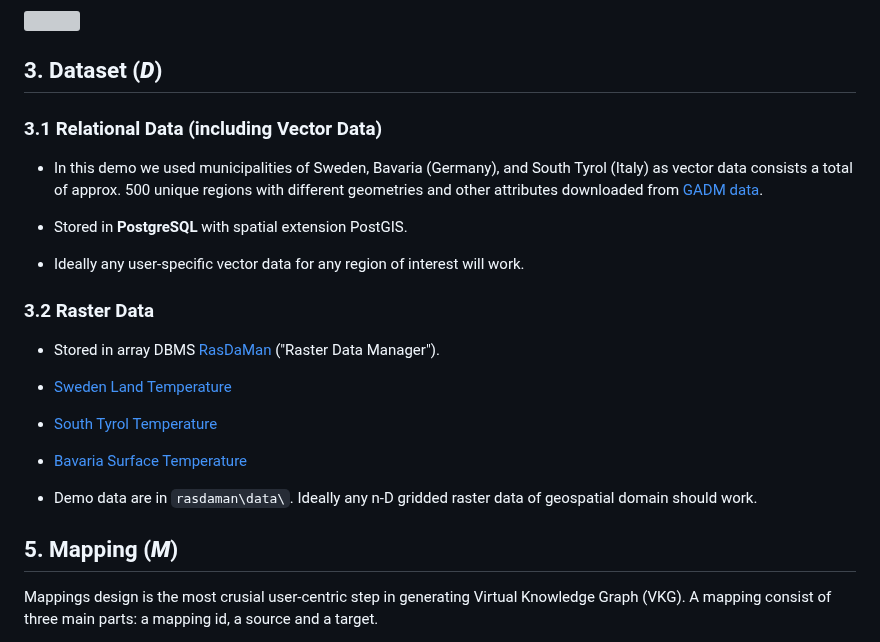
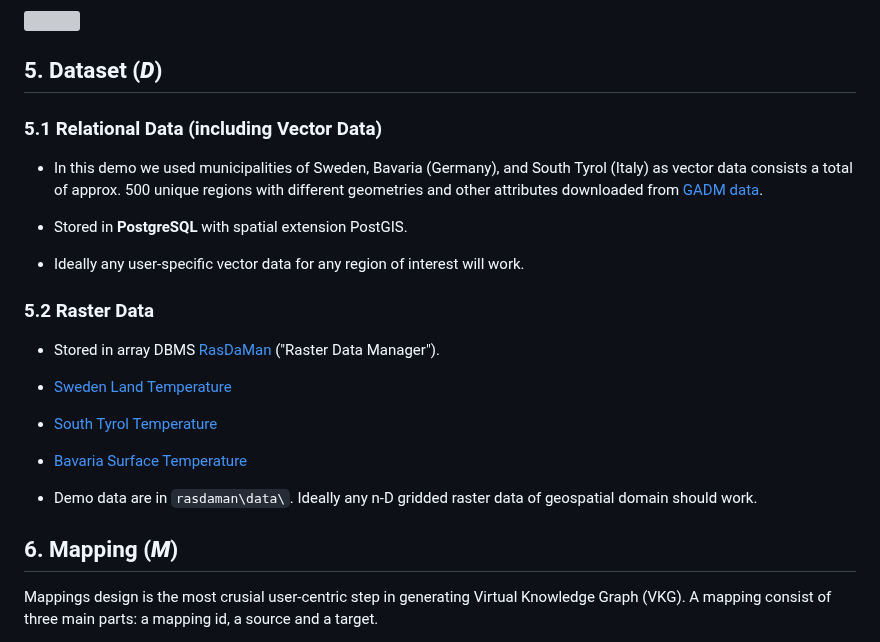
Before and after one commit to aghoshpro/OntoRaster, a Markdown page: README.md, the part around one of its changes. GitHub-like rendering; grey boxes are pictures that could not be loaded.

```diff
--- a/README.md
+++ b/README.md
@@ -77,16 +77,16 @@ with a set of example RasSPARQL queries.
 <img src="diagrams/RasterOntology.png"/>
 
 
-## 3. Dataset (***D***)
+## 5. Dataset (***D***)
 
-### 3.1 Relational Data (including Vector Data)
+### 5.1 Relational Data (including Vector Data)
 * In this demo we used municipalities of Sweden, Bavaria (Germany), and South Tyrol (Italy) as vector data consists a total of approx. 500 unique regions with different geometries and other attributes downloaded from [GADM data](https://gadm.org/download_country.html).
 
 * Stored in **PostgreSQL** with spatial extension PostGIS.
 
 * Ideally any user-specific vector data for any region of interest will work.
 
-### 3.2 Raster Data
+### 5.2 Raster Data
 * Stored in array DBMS [RasDaMan](https://doc.rasdaman.org/index.html) ("Raster Data Manager").
 
 * [Sweden Land Temperature](https://lpdaac.usgs.gov/products/mod11a1v061/)
@@ -96,7 +96,7 @@ with a set of example RasSPARQL queries.
 * Demo data are in `rasdaman\data\`. Ideally any n-D gridded raster data of geospatial domain should work.
 
 
-## 5. Mapping (***M***)
+## 6. Mapping (***M***)
 
 Mappings design is the most crusial user-centric step in generating Virtual Knowledge Graph (VKG).
 A mapping consist of three main parts: a mapping id, a source and a target.
```
Also changed, not shown: other parts of README.md (+6 -6 lines).
